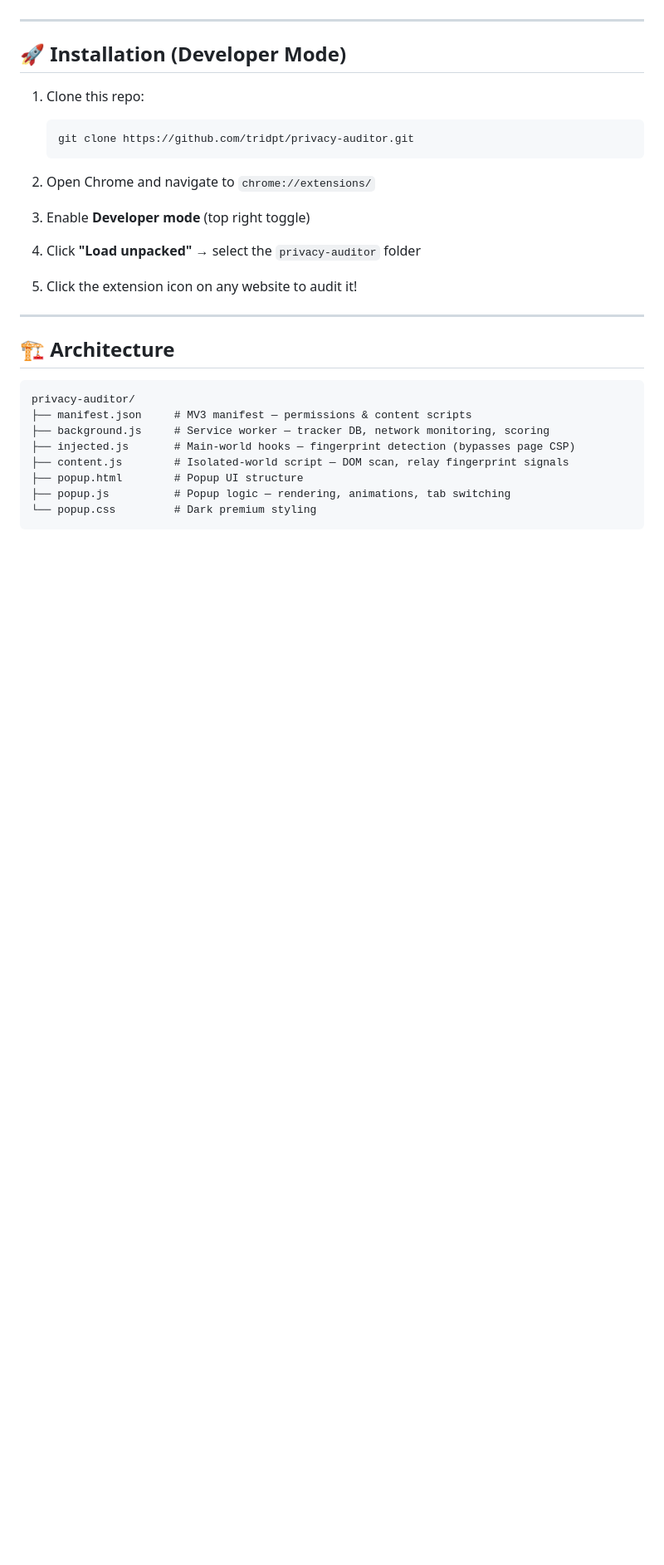
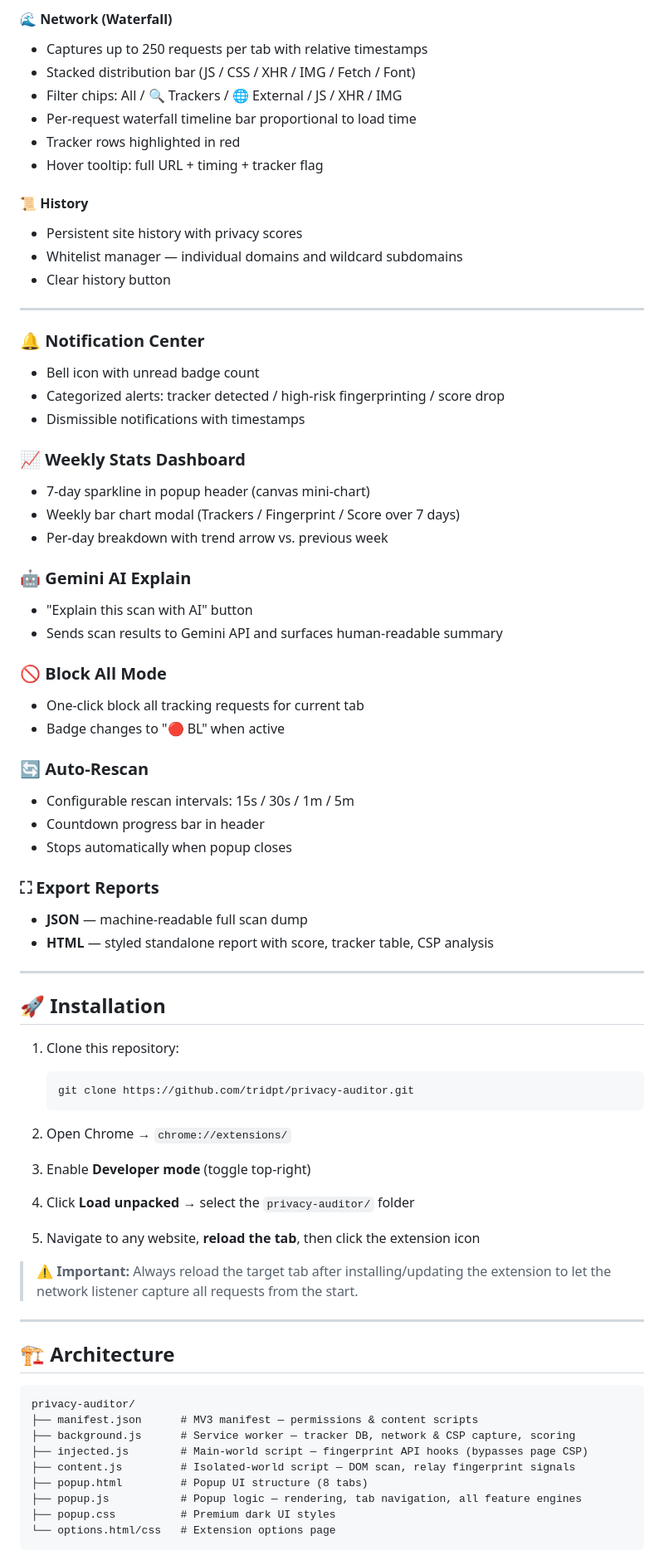
Before and after one commit to tridpt/privacy-auditor, a Markdown page: README.md, the part around one of its changes. Shown at 83% size. Rendered like a GitHub page; blank space fills up the shorter version.

````diff
--- a/README.md
+++ b/README.md
@@ -25,20 +67,63 @@
+#### 🌊 Network (Waterfall)
+- Captures up to 250 requests per tab with relative timestamps
+- Stacked distribution bar (JS / CSS / XHR / IMG / Fetch / Font)
+- Filter chips: All / 🔍 Trackers / 🌐 External / JS / XHR / IMG
+- Per-request waterfall timeline bar proportional to load time
+- Tracker rows highlighted in red
+- Hover tooltip: full URL + timing + tracker flag
+
+#### 📜 History
+- Persistent site history with privacy scores
+- Whitelist manager — individual domains and wildcard subdomains
+- Clear history button
 
 ---
 
-## 🚀 Installation (Developer Mode)
+### 🔔 Notification Center
+- Bell icon with unread badge count
+- Categorized alerts: tracker detected / high-risk fingerprinting / score drop
+- Dismissible notifications with timestamps
 
-1. Clone this repo:
+### 📈 Weekly Stats Dashboard
+- 7-day sparkline in popup header (canvas mini-chart)
+- Weekly bar chart modal (Trackers / Fingerprint / Score over 7 days)
+- Per-day breakdown with trend arrow vs. previous week
+
+### 🤖 Gemini AI Explain
+- "Explain this scan with AI" button
+- Sends scan results to Gemini API and surfaces human-readable summary
+
+### 🚫 Block All Mode
+- One-click block all tracking requests for current tab
+- Badge changes to "🔴 BL" when active
+
+### 🔄 Auto-Rescan
+- Configurable rescan intervals: 15s / 30s / 1m / 5m
+- Countdown progress bar in header
+- Stops automatically when popup closes
+
+### ⛶ Export Reports
+- **JSON** — machine-readable full scan dump
+- **HTML** — styled standalone report with score, tracker table, CSP analysis
+
+---
+
+## 🚀 Installation
+
+1. Clone this repository:
    ```bash
    git clone https://github.com/tridpt/privacy-auditor.git
    ```
 
-2. Open Chrome and navigate to `chrome://extensions/`
+2. Open Chrome → `chrome://extensions/`
 
-3. Enable **Developer mode** (top right toggle)
+3. Enable **Developer mode** (toggle top-right)
 
-4. Click **"Load unpacked"** → select the `privacy-auditor` folder
+4. Click **Load unpacked** → select the `privacy-auditor/` folder
 
-5. Click the extension icon on any website to audit it!
+5. Navigate to any website, **reload the tab**, then click the extension icon
+
+> ⚠️ **Important:** Always reload the target tab after installing/updating the extension to let the network listener capture all requests from the start.
 
 ---
 
@@ -46,12 +131,13 @@
 
 ```
 privacy-auditor/
-├── manifest.json     # MV3 manifest — permissions & content scripts
-├── background.js     # Service worker — tracker DB, network monitoring, scoring
-├── injected.js       # Main-world hooks — fingerprint detection (bypasses page CSP)
-├── content.js        # Isolated-world script — DOM scan, relay fingerprint signals
-├── popup.html        # Popup UI structure
-├── popup.js          # Popup logic — rendering, animations, tab switching
-└── popup.css         # Dark premium styling
+├── manifest.json      # MV3 manifest — permissions & content scripts
+├── background.js      # Service worker — tracker DB, network & CSP capture, scoring
+├── injected.js        # Main-world script — fingerprint API hooks (bypasses page CSP)
+├── content.js         # Isolated-world script — DOM scan, relay fingerprint signals
+├── popup.html         # Popup UI structure (8 tabs)
+├── popup.js           # Popup logic — rendering, tab navigation, all feature engines
+├── popup.css          # Premium dark UI styles
+└── options.html/css   # Extension options page
 ```
 
````
Also changed, not shown: other parts of README.md (+116 -60 lines).
